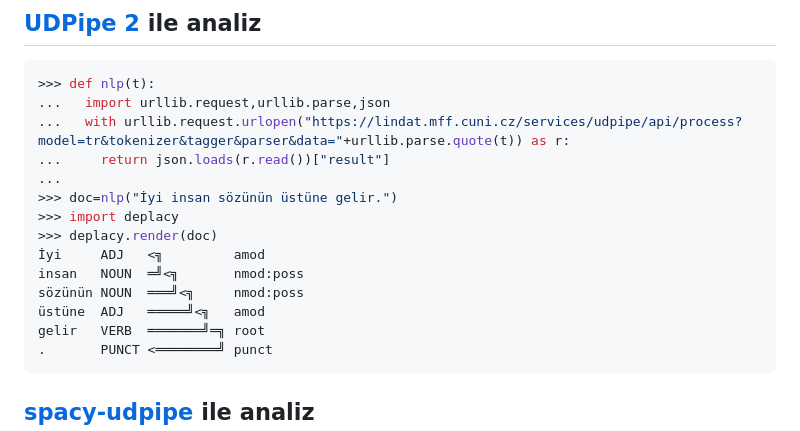
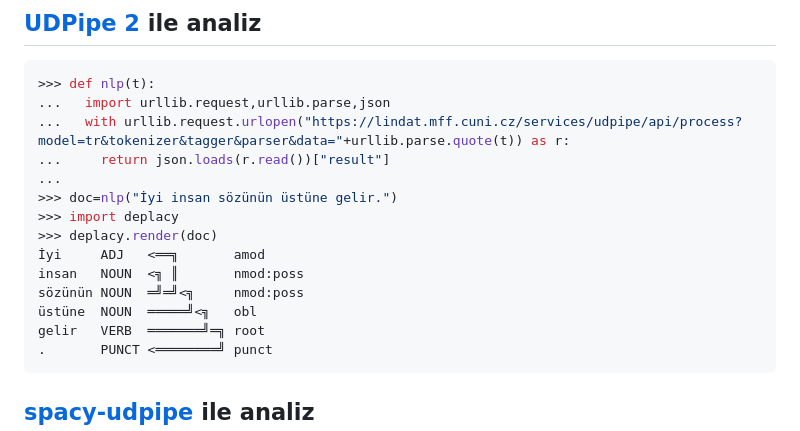
Before and after one commit to KoichiYasuoka/deplacy, a Markdown page: doc/tr.md, the part around the change. Rendered like a GitHub page.

Commit message:
UDPipe 2

````diff
--- a/doc/tr.md
+++ b/doc/tr.md
@@ -75,10 +75,10 @@ gelir   VERB  ═══╝═╝═╝═╗ root
 >>> doc=nlp("İyi insan sözünün üstüne gelir.")
 >>> import deplacy
 >>> deplacy.render(doc)
-İyi     ADJ   <╗         amod
-insan   NOUN  ═╝<╗       nmod:poss
-sözünün NOUN  ═══╝<╗     nmod:poss
-üstüne  ADJ   ═════╝<╗   amod
+İyi     ADJ   <══╗       amod
+insan   NOUN  <╗ ║       nmod:poss
+sözünün NOUN  ═╝═╝<╗     nmod:poss
+üstüne  NOUN  ═════╝<╗   obl
 gelir   VERB  ═══════╝═╗ root
 .       PUNCT <════════╝ punct
 ```
````
